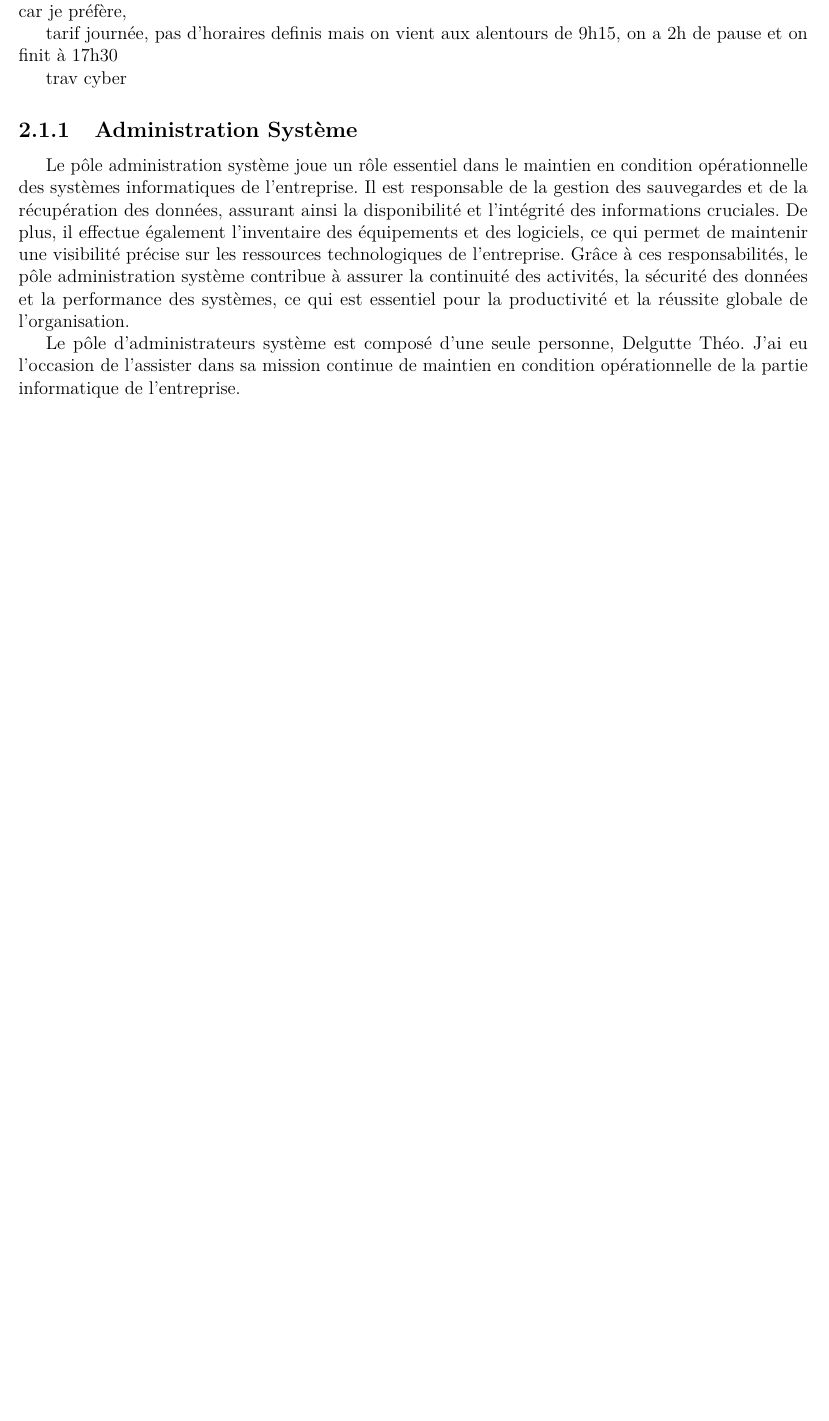
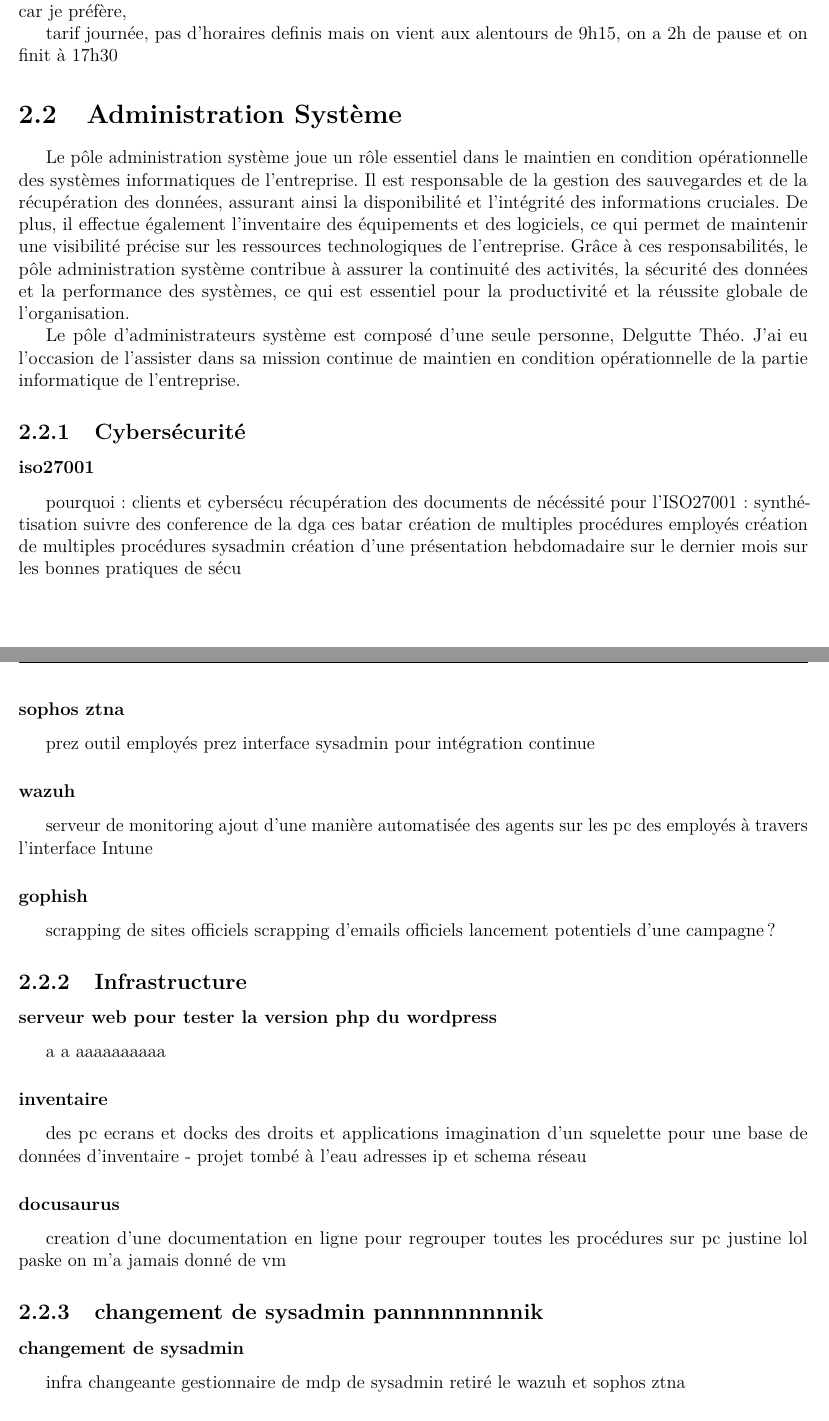
Before and after one commit to Eliot-Shaw/Template-IMT-Nord-Europe-LaTeX, a LaTeX document (paper/main.tex, which reads paper/content/trav-sys.tex): part of page 12 of 20 before the commit and two parts of pages 12 and 13 of 20 after it, the two joined at a grey line, cut so that both start at the same text, the shorter picture padded with empty space. Compiled offline with pdfLaTeX.

Commit message:
orga du admin cyber

```diff
--- a/paper/content/trav-sys.tex
+++ b/paper/content/trav-sys.tex
@@ -1,7 +1,4 @@
-trav cyber
-
-
-\subsection{Administration Système}
+\section{Administration Système}
 Le pôle administration système joue un rôle essentiel dans le maintien en condition opérationnelle des systèmes informatiques de l'entreprise.
 Il est responsable de la gestion des sauvegardes et de la récupération des données, assurant ainsi la disponibilité et l'intégrité des informations cruciales.
 De plus, il effectue également l'inventaire des équipements et des logiciels, ce qui permet de maintenir une visibilité précise sur les ressources technologiques de l'entreprise.
@@ -10,34 +7,39 @@ Grâce à ces responsabilités, le pôle administration système contribue à as
 Le pôle d'administrateurs système est composé d'une seule personne, Delgutte Théo.
 J'ai eu l'occasion de l'assister dans sa mission continue de maintien en condition opérationnelle de la partie informatique de l'entreprise.
 
+\subsection{Cybersécurité}
+\subsubsection{iso27001}
+pourquoi : clients et cybersécu
+récupération des documents de nécéssité pour l'ISO27001 : synthétisation
+suivre des conference de la dga ces batar
+création de multiples procédures employés
+création de multiples procédures sysadmin
+création d'une présentation hebdomadaire sur le dernier mois sur les bonnes pratiques de sécu
+\subsubsection{sophos ztna}
+prez outil employés
+prez interface sysadmin pour intégration continue
+\subsubsection{wazuh}
+serveur de monitoring
+ajout d'une manière automatisée des agents sur les pc des employés à travers l'interface Intune
+\subsubsection{gophish}
+scrapping de sites officiels
+scrapping d'emails officiels
+lancement potentiels d'une campagne ?
 
-% serveur web pour tester la version php du wordpress
-% inventaire
-%     des pc ecrans et docks
-%     des droits et applications
-%     imagination d'un squelette pour une base de données d'inventaire - projet tombé à l'eau
-%     adresses ip et schema réseau
-% iso27001
-%     pourquoi : clients et cybersécu
-%     récupération des documents de nécéssité pour l'ISO27001 : synthétisation
-%     suivre des conference de la dga ces batar
-%     création de multiples procédures employés
-%     création de multiples procédures sysadmin
-%     création d'une présentation hebdomadaire sur le dernier mois sur les bonnes pratiques de sécu
-% sophos ztna
-%     prez outil employés
-%     prez interface sysadmin pour intégration continue
-% docusaurus
-%     creation d'une documentation en ligne pour regrouper toutes les procédures
-%     sur pc justine lol paske on m'a jamais donné de vm
-% wazuh
-%     serveur de monitoring
-%     ajout d'une manière automatisée des agents sur les pc des employés à travers l'interface Intune
-% gophish
-%     scrapping de sites officiels
-%     scrapping d'emails officiels
-%     lancement potentiels d'une campagne ?
-% changement de sysadmin
-%     infra changeante
-%     gestionnaire de mdp de sysadmin
-%     retiré le wazuh et sophos ztna
+\subsection{Infrastructure}
+\subsubsection{serveur web pour tester la version php du wordpress}
+a   a   aaaaaaaaaa
+\subsubsection{inventaire}
+des pc ecrans et docks
+des droits et applications
+imagination d'un squelette pour une base de données d'inventaire - projet tombé à l'eau
+adresses ip et schema réseau
+\subsubsection{docusaurus}
+creation d'une documentation en ligne pour regrouper toutes les procédures
+sur pc justine lol paske on m'a jamais donné de vm
+
+\subsection{changement de sysadmin pannnnnnnnnik}
+\subsubsection{changement de sysadmin}
+infra changeante
+gestionnaire de mdp de sysadmin
+retiré le wazuh et sophos ztna
```
Also changed, not shown: main.pdf.
